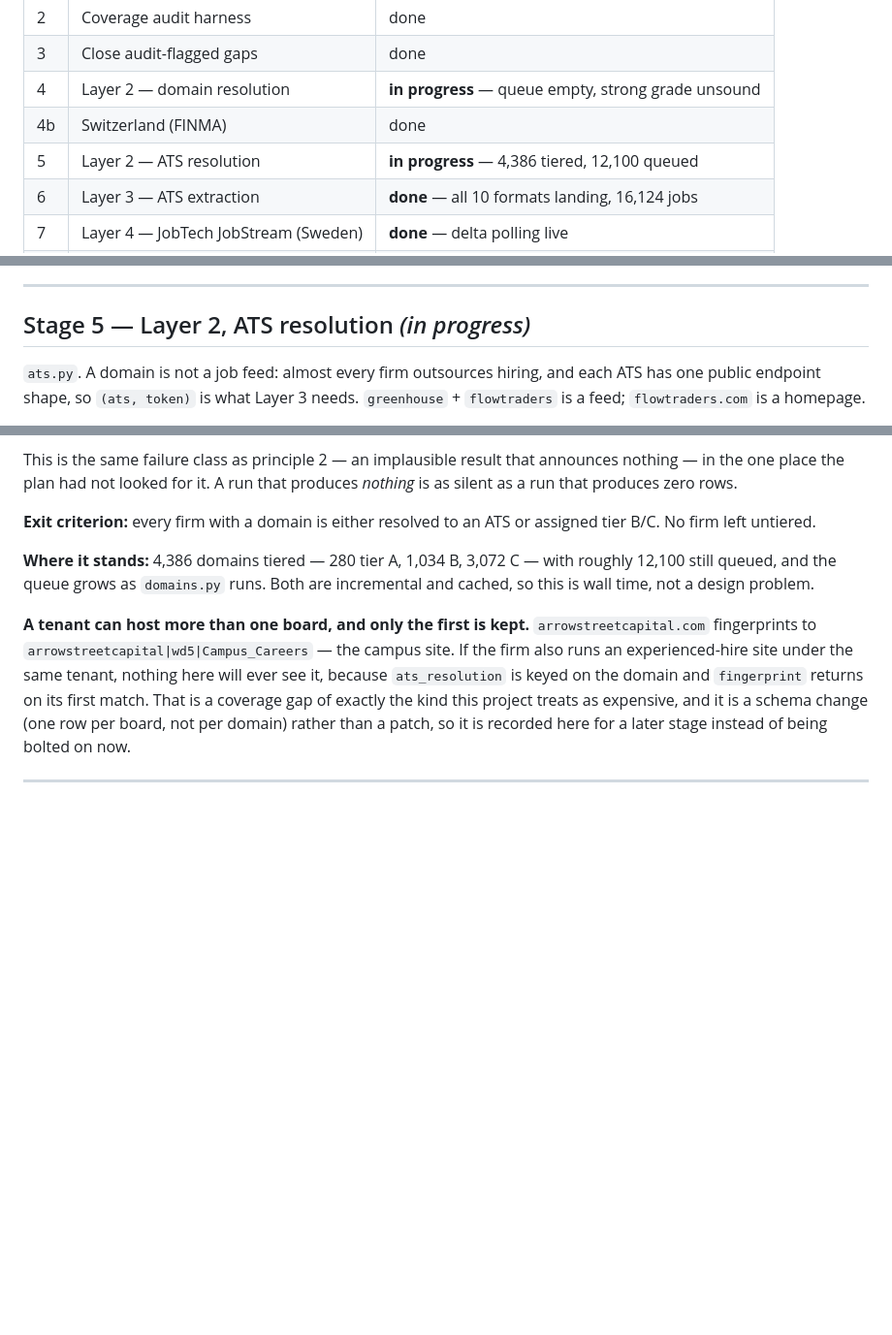
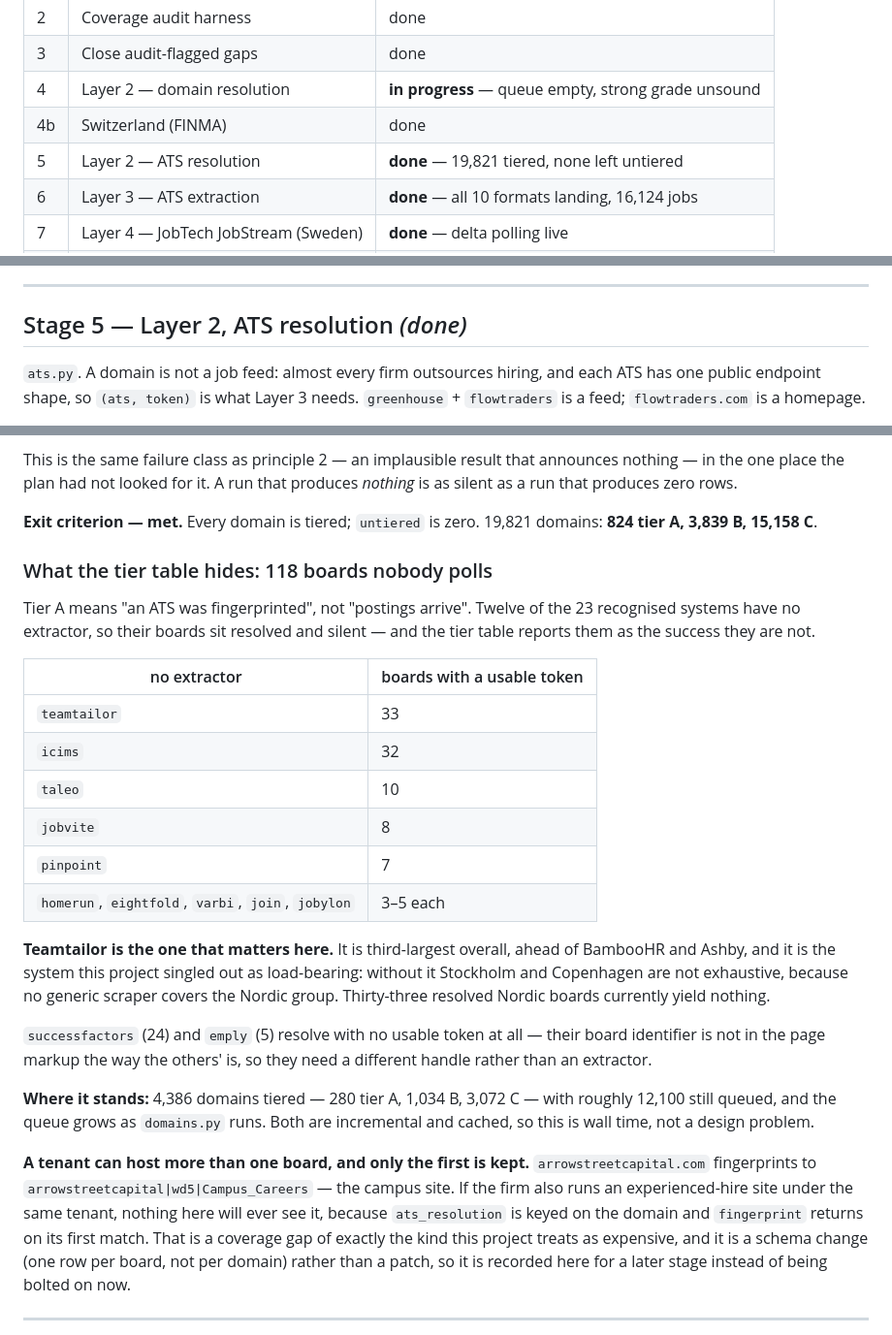
Before and after one commit to razrer/quantjobs, a Markdown page: PLAN.md, 3 parts joined by grey strips. Shown at 97% size. GitHub-like rendering; blank space fills up the shorter version.

Commit message:
Close Stage 5: every domain tiered, and 118 boards nobody polls
`untiered` is zero. 19,821 domains: 824 tier A, 3,839 B, 15,158 C.

Tier A means an ATS was fingerprinted, not that postings arrive, and the
tier table reports the difference as success. Twelve of the 23 recognised
systems have no extractor, so 118 boards sit resolved and silent --
teamtailor 33, icims 32, taleo 10, jobvite 8, pinpoint 7.

Teamtailor is the one that costs coverage. It is third-largest overall,
ahead of BambooHR and Ashby, and it is the system this project singled
out as load-bearing: without it Stockholm and Copenhagen are not
exhaustive, because no generic scraper covers the Nordic group.

Co-Authored-By: Claude Opus 5 <noreply@anthropic.com>

```diff
--- a/PLAN.md
+++ b/PLAN.md
@@ -45,7 +45,7 @@ nothing in the near-term plan now waits on a human.
 | 3 | Close audit-flagged gaps | done |
 | 4 | Layer 2 — domain resolution | **in progress** — queue empty, strong grade unsound |
 | 4b | Switzerland (FINMA) | done |
-| 5 | Layer 2 — ATS resolution | **in progress** — 4,386 tiered, 12,100 queued |
+| 5 | Layer 2 — ATS resolution | **done** — 19,821 tiered, none left untiered |
 | 6 | Layer 3 — ATS extraction | **done** — all 10 formats landing, 16,124 jobs |
 | 7 | Layer 4 — JobTech JobStream (Sweden) | **done** — delta polling live |
 | 8 | Silent-failure alerting | **done** — `alerts`, distributional |
@@ -409,7 +409,7 @@ results need no manual read.
 
 ---
 
-## Stage 5 — Layer 2, ATS resolution *(in progress)*
+## Stage 5 — Layer 2, ATS resolution *(done)*
 
 `ats.py`. A domain is not a job feed: almost every firm outsources hiring, and
 each ATS has one public endpoint shape, so `(ats, token)` is what Layer 3 needs.
@@ -474,8 +474,33 @@ This is the same failure class as principle 2 — an implausible result that
 announces nothing — in the one place the plan had not looked for it. A run that
 produces *nothing* is as silent as a run that produces zero rows.
 
-**Exit criterion:** every firm with a domain is either resolved to an ATS or
-assigned tier B/C. No firm left untiered.
+**Exit criterion — met.** Every domain is tiered; `untiered` is zero. 19,821
+domains: **824 tier A, 3,839 B, 15,158 C**.
+
+### What the tier table hides: 118 boards nobody polls
+
+Tier A means "an ATS was fingerprinted", not "postings arrive". Twelve of the
+23 recognised systems have no extractor, so their boards sit resolved and
+silent — and the tier table reports them as the success they are not.
+
+| no extractor | boards with a usable token |
+|---|---|
+| `teamtailor` | 33 |
+| `icims` | 32 |
+| `taleo` | 10 |
+| `jobvite` | 8 |
+| `pinpoint` | 7 |
+| `homerun`, `eightfold`, `varbi`, `join`, `jobylon` | 3–5 each |
+
+**Teamtailor is the one that matters here.** It is third-largest overall, ahead
+of BambooHR and Ashby, and it is the system this project singled out as
+load-bearing: without it Stockholm and Copenhagen are not exhaustive, because
+no generic scraper covers the Nordic group. Thirty-three resolved Nordic boards
+currently yield nothing.
+
+`successfactors` (24) and `emply` (5) resolve with no usable token at all —
+their board identifier is not in the page markup the way the others' is, so
+they need a different handle rather than an extractor.
 
 **Where it stands:** 4,386 domains tiered — 280 tier A, 1,034 B, 3,072 C — with
 roughly 12,100 still queued, and the queue grows as `domains.py` runs. Both are
```
